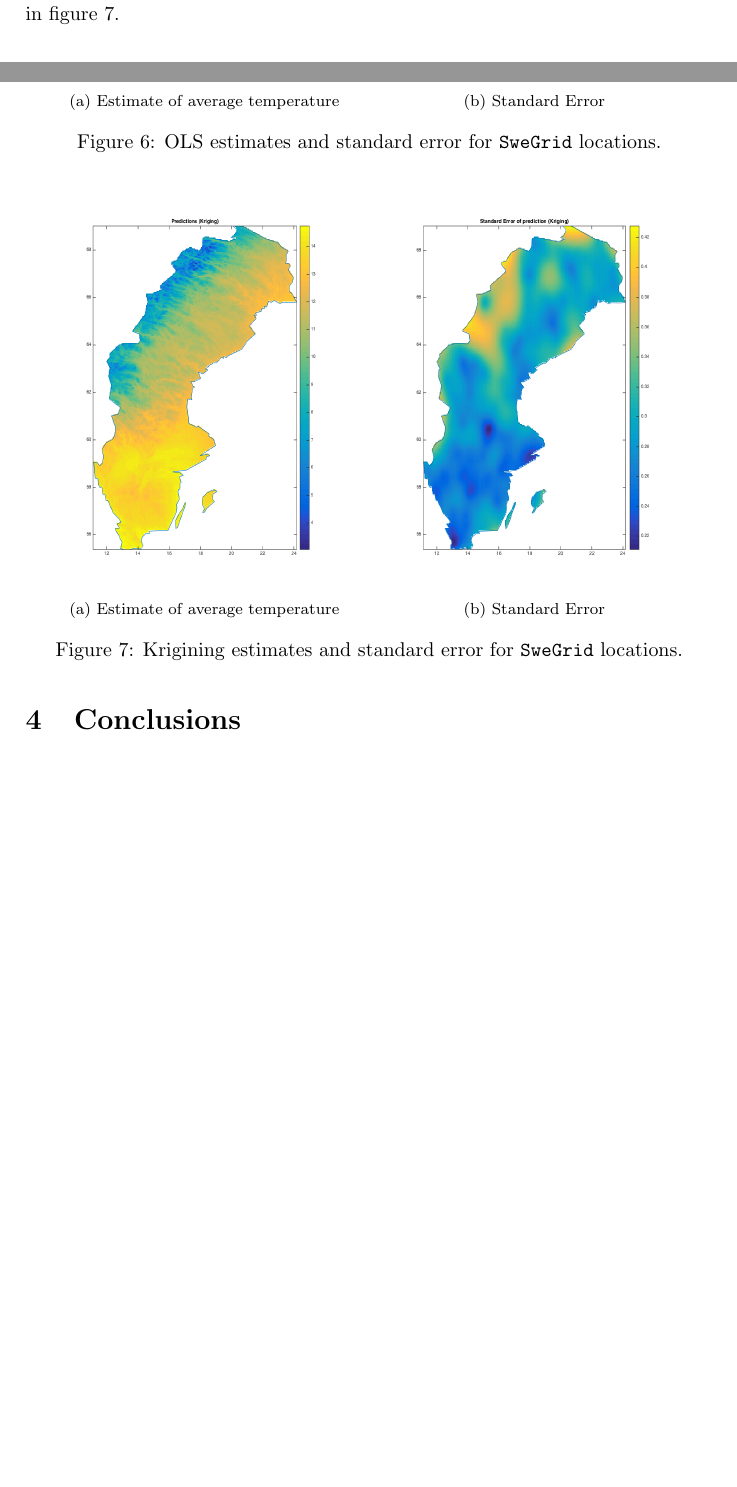
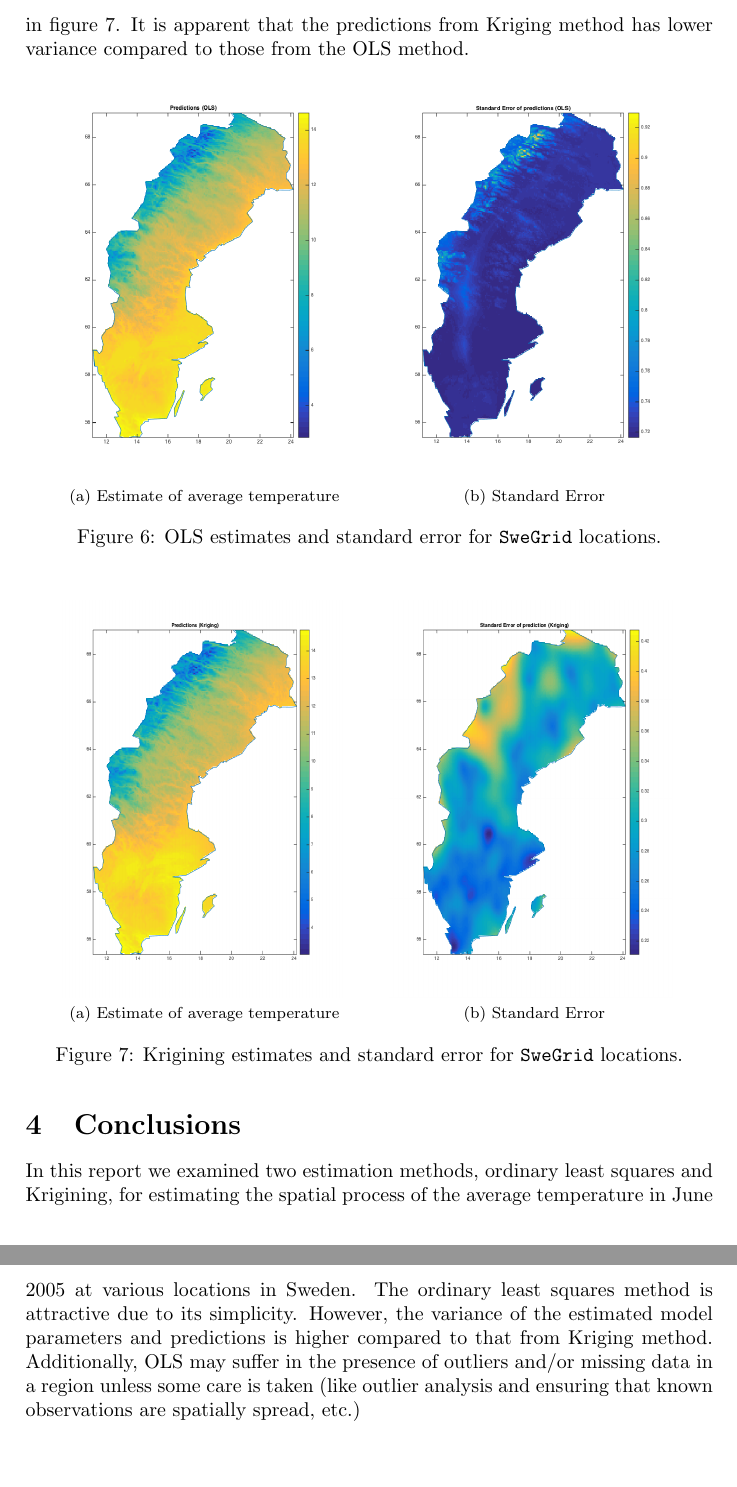
Before and after one commit to nad1g/fmsn20, a LaTeX document (proj1.tex): two parts of pages 6 and 7 of 7 before the commit and two parts of pages 7 and 8 of 8 after it, joined at a grey line, cut at the place of the change, the shorter picture padded with empty space. Compiled offline with pdfLaTeX.

Commit message:
Report (final Draft 1)

```diff
--- a/proj1.tex
+++ b/proj1.tex
@@ -235,7 +235,7 @@ Finally, the Kriging estimator for predicting the temperatures at the `unknown'
 \end{split}
 \end{gather*}
 
-The estimated model parameters are validated using the 25 randomly chosen validation locations. Figure shows a plot of the true and predicted temperatures together with the confidence intervals for the validation locations. A plot of the prediction and standard errors for the predictions of the {\texttt{SweGrid}} data is shown in figure \ref{fig:krigresults}.
+The estimated model parameters are validated using the 25 randomly chosen validation locations. Figure shows a plot of the true and predicted temperatures together with the confidence intervals for the validation locations. A plot of the prediction and standard errors for the predictions of the {\texttt{SweGrid}} data is shown in figure \ref{fig:krigresults}. It is apparent that the predictions from Kriging method has lower variance compared to those from the OLS method.
 
 \begin{figure}[ht]
 \centering
@@ -254,7 +254,7 @@ The estimated model parameters are validated using the 25 randomly chosen valida
 \label{fig:krigresults}
 \end{figure}
 
-
 \section{Conclusions}
+In this report we examined two estimation methods, ordinary least squares and Krigining, for estimating the spatial process of the average temperature in June 2005 at various locations in Sweden. The ordinary least squares method is attractive due to its simplicity. However, the variance of the estimated model parameters and predictions is higher compared to that from Kriging method. Additionally, OLS may suffer in the presence of outliers and/or missing data in a region unless some care is taken (like outlier analysis and ensuring that known observations are spatially spread, etc.)
 
 \end{document}
```
Also changed, not shown: proj1.pdf, proj1.tex (2 more changed lines).
